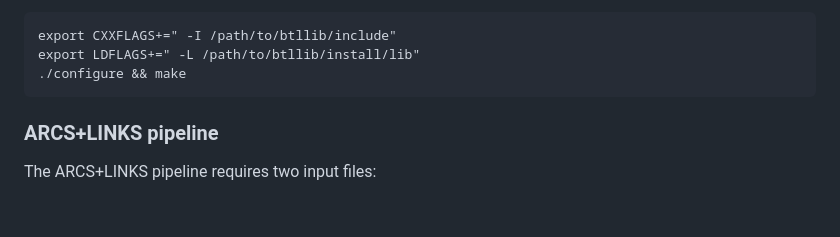
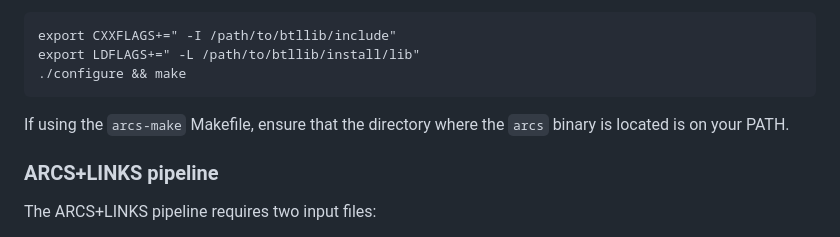
Before and after one commit to bcgsc/arcs, a Markdown page: README.md, the part around the change. Drawn GitHub-style; blank space fills up the shorter version.

Commit message:
Update README.md (#174)

````diff
--- a/README.md
+++ b/README.md
@@ -81,6 +81,7 @@ export CXXFLAGS+=" -I /path/to/btllib/include"
 export LDFLAGS+=" -L /path/to/btllib/install/lib"
 ./configure && make
 ```
+If using the `arcs-make` Makefile, ensure that the directory where the `arcs` binary is located is on your PATH.
 
 ### ARCS+LINKS pipeline <a name=pipeline></a>
 
````
